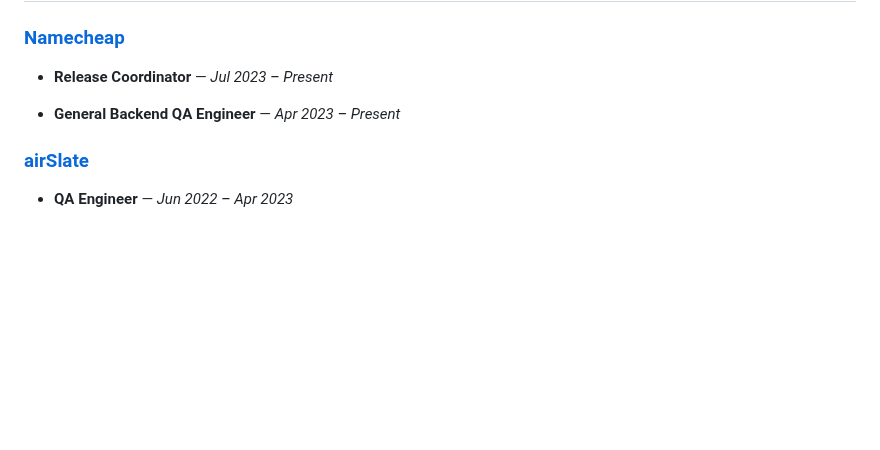
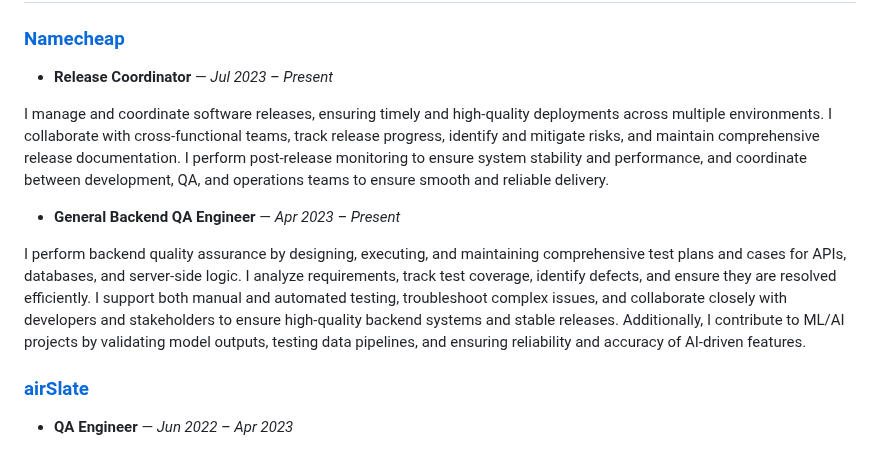
Before and after one commit to serhiismetanskyi/serhiismetanskyi.cv, a Markdown page: README.md, the part around the change. Drawn GitHub-style; blank space fills up the shorter version.

```diff
--- a/README.md
+++ b/README.md
@@ -38,7 +38,11 @@ Currently, I focus on testing LLMs, AI agents, and Machine Learning projects, wi
 ### [Namecheap](https://www.namecheap.com/)
 - **Release Coordinator** — *Jul 2023 – Present*
 
+I manage and coordinate software releases, ensuring timely and high-quality deployments across multiple environments. I collaborate with cross-functional teams, track release progress, identify and mitigate risks, and maintain comprehensive release documentation. I perform post-release monitoring to ensure system stability and performance, and coordinate between development, QA, and operations teams to ensure smooth and reliable delivery.
+
 - **General Backend QA Engineer** — *Apr 2023 – Present*
+
+I perform backend quality assurance by designing, executing, and maintaining comprehensive test plans and cases for APIs, databases, and server-side logic. I analyze requirements, track test coverage, identify defects, and ensure they are resolved efficiently. I support both manual and automated testing, troubleshoot complex issues, and collaborate closely with developers and stakeholders to ensure high-quality backend systems and stable releases. Additionally, I contribute to ML/AI projects by validating model outputs, testing data pipelines, and ensuring reliability and accuracy of AI-driven features.
 
 ### [airSlate](https://www.airslate.com/)
 - **QA Engineer** — *Jun 2022 – Apr 2023*
```
